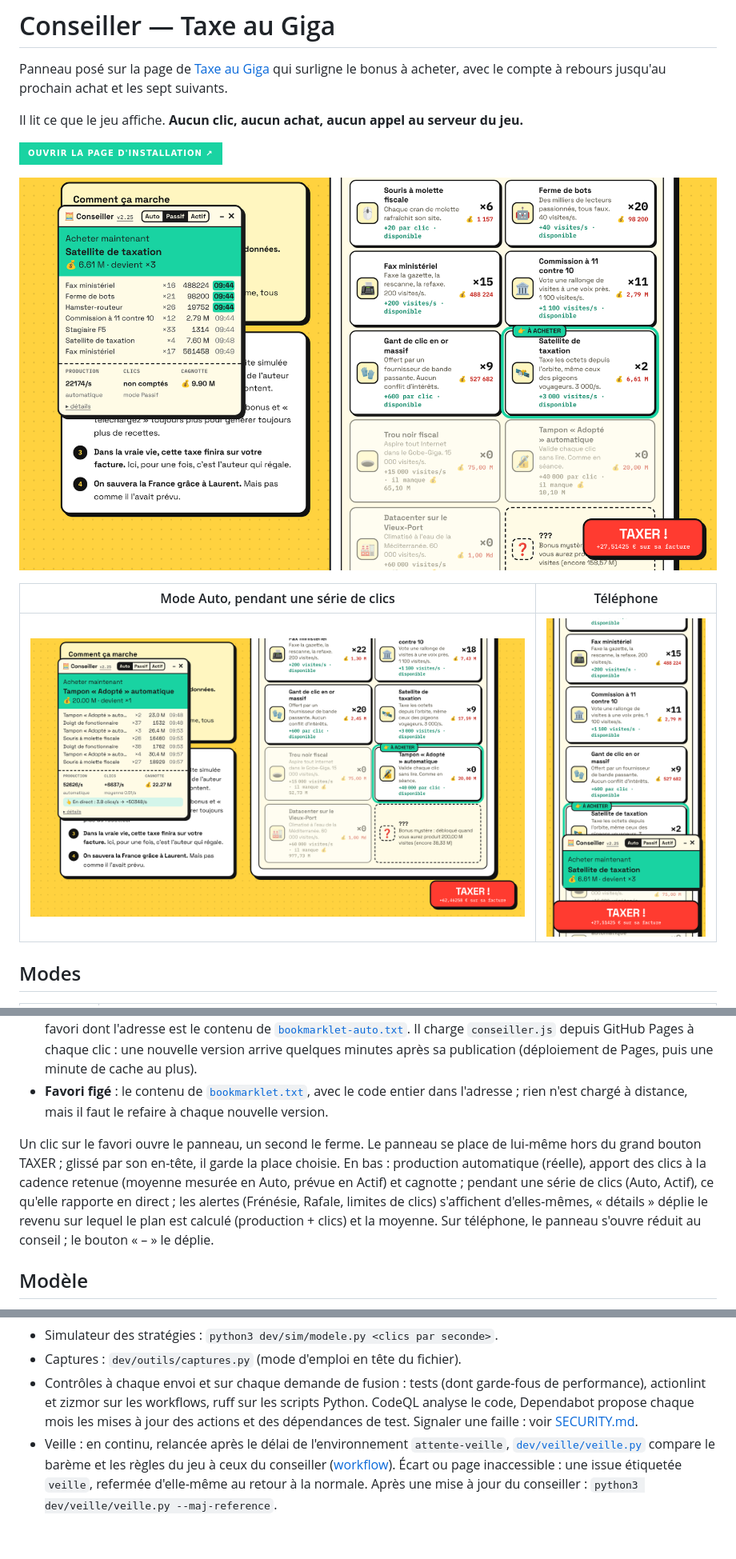
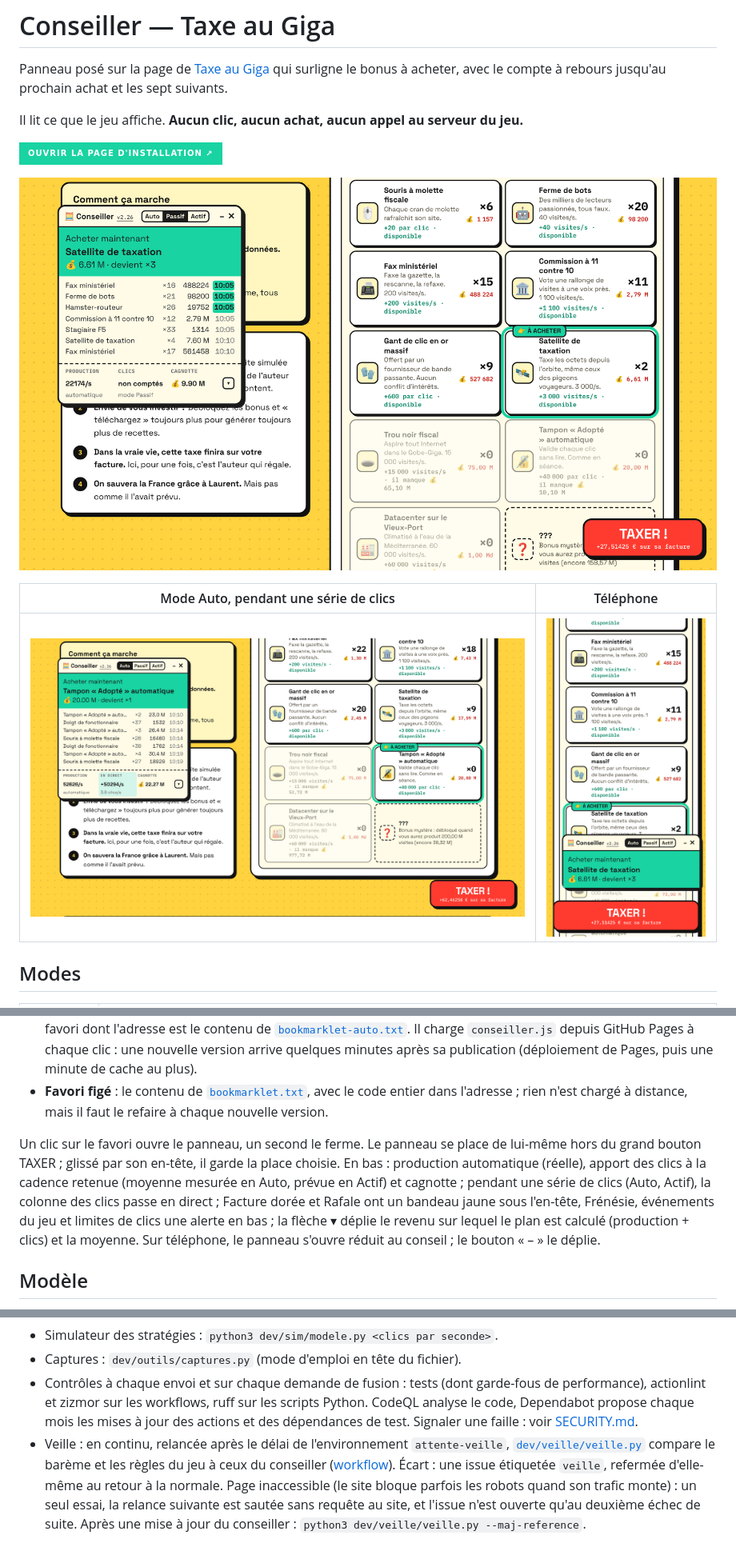
Before and after one commit to actarus314/conseiller-taxe-giga, a Markdown page: README.md, 3 parts joined by grey strips. Shown at 80% size. Drawn GitHub-style; pictures changed too: captures/auto-clics.png, captures/mobile.png, captures/passif.png; badges without logos.

```diff
--- a/README.md
+++ b/README.md
@@ -28,7 +28,7 @@ Dans tous les cas, la cadence retenue reste sous 1030 clics par minute (17.2/s),
 - **Favori à jour** (conseillé) : glisser le bouton vert de la [page d'installation](https://actarus314.github.io/conseiller-taxe-giga/) dans la barre de favoris, ou créer un favori dont l'adresse est le contenu de [`bookmarklet-auto.txt`](bookmarklet-auto.txt). Il charge `conseiller.js` depuis GitHub Pages à chaque clic : une nouvelle version arrive quelques minutes après sa publication (déploiement de Pages, puis une minute de cache au plus).
 - **Favori figé** : le contenu de [`bookmarklet.txt`](bookmarklet.txt), avec le code entier dans l'adresse ; rien n'est chargé à distance, mais il faut le refaire à chaque nouvelle version.
 
-Un clic sur le favori ouvre le panneau, un second le ferme. Le panneau se place de lui-même hors du grand bouton TAXER ; glissé par son en-tête, il garde la place choisie. En bas : production automatique (réelle), apport des clics à la cadence retenue (moyenne mesurée en Auto, prévue en Actif) et cagnotte ; pendant une série de clics (Auto, Actif), ce qu'elle rapporte en direct ; les alertes (Frénésie, Rafale, limites de clics) s'affichent d'elles-mêmes, « détails » déplie le revenu sur lequel le plan est calculé (production + clics) et la moyenne. Sur téléphone, le panneau s'ouvre réduit au conseil ; le bouton « – » le déplie.
+Un clic sur le favori ouvre le panneau, un second le ferme. Le panneau se place de lui-même hors du grand bouton TAXER ; glissé par son en-tête, il garde la place choisie. En bas : production automatique (réelle), apport des clics à la cadence retenue (moyenne mesurée en Auto, prévue en Actif) et cagnotte ; pendant une série de clics (Auto, Actif), la colonne des clics passe en direct ; Facture dorée et Rafale ont un bandeau jaune sous l'en-tête, Frénésie, événements du jeu et limites de clics une alerte en bas ; la flèche ▾ déplie le revenu sur lequel le plan est calculé (production + clics) et la moyenne. Sur téléphone, le panneau s'ouvre réduit au conseil ; le bouton « – » le déplie.
 
 ## Modèle
 
@@ -46,4 +46,4 @@ Barème recopié du code du jeu (build 2026-11-04m). Une alerte rose apparaît s
 - Simulateur des stratégies : `python3 dev/sim/modele.py <clics par seconde>`.
 - Captures : `dev/outils/captures.py` (mode d'emploi en tête du fichier).
 - Contrôles à chaque envoi et sur chaque demande de fusion : tests (dont garde-fous de performance), actionlint et zizmor sur les workflows, ruff sur les scripts Python. CodeQL analyse le code, Dependabot propose chaque mois les mises à jour des actions et des dépendances de test. Signaler une faille : voir [SECURITY.md](SECURITY.md).
-- Veille : en continu, relancée après le délai de l'environnement `attente-veille`, [`dev/veille/veille.py`](dev/veille/veille.py) compare le barème et les règles du jeu à ceux du conseiller ([workflow](.github/workflows/veille.yml)). Écart ou page inaccessible : une issue étiquetée `veille`, refermée d'elle-même au retour à la normale. Après une mise à jour du conseiller : `python3 dev/veille/veille.py --maj-reference`.
+- Veille : en continu, relancée après le délai de l'environnement `attente-veille`, [`dev/veille/veille.py`](dev/veille/veille.py) compare le barème et les règles du jeu à ceux du conseiller ([workflow](.github/workflows/veille.yml)). Écart : une issue étiquetée `veille`, refermée d'elle-même au retour à la normale. Page inaccessible (le site bloque parfois les robots quand son trafic monte) : un seul essai, la relance suivante est sautée sans requête au site, et l'issue n'est ouverte qu'au deuxième échec de suite. Après une mise à jour du conseiller : `python3 dev/veille/veille.py --maj-reference`.
```
Also changed, not shown: other parts of README.md (+1 -1 lines), CHANGELOG.md (+3 -0 lines), dev/contexte.md (+1 -0 lines), 6 other files.
